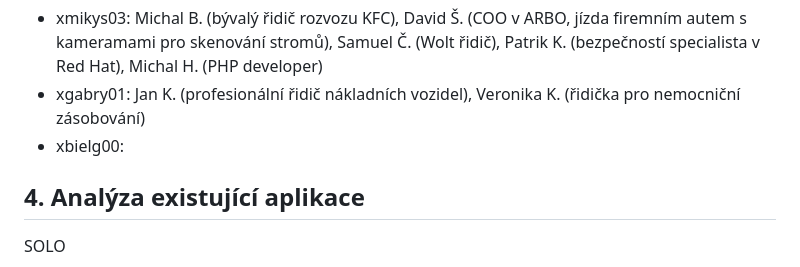
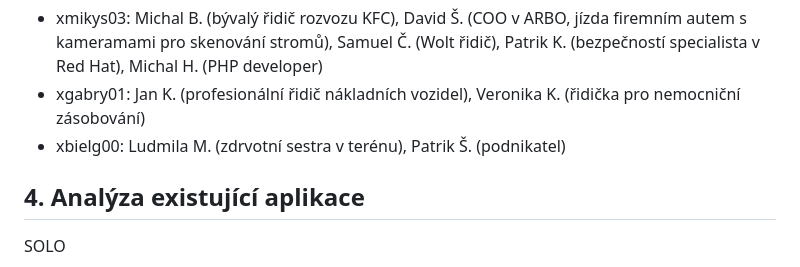
Before and after one commit to fix1t/but-itu-cartrack, a Markdown page: doc/xlogin00_zn.md, the part around the change. Rendered like a GitHub page.

Commit message:
added info about respondents

```diff
--- a/doc/xlogin00_zn.md
+++ b/doc/xlogin00_zn.md
@@ -128,7 +128,7 @@ Otázky byly typu **ANO/NE**, **bodové ohodnocení 1**(rozhodně ne) **- 5**(ro
 Respondenti:
 - xmikys03: Michal B. (bývalý řidič rozvozu KFC), David Š. (COO v ARBO, jízda firemním autem s kameramami pro skenování stromů), Samuel Č. (Wolt řidič), Patrik K. (bezpečností specialista v Red Hat), Michal H. (PHP developer)
 - xgabry01: Jan K. (profesionální řidič nákladních vozidel), Veronika K. (řidička pro nemocniční zásobování)
-- xbielg00:
+- xbielg00: Ludmila M. (zdrvotní sestra v terénu), Patrik Š. (podnikatel)
 
 ## 4. Analýza existující aplikace
 
```
